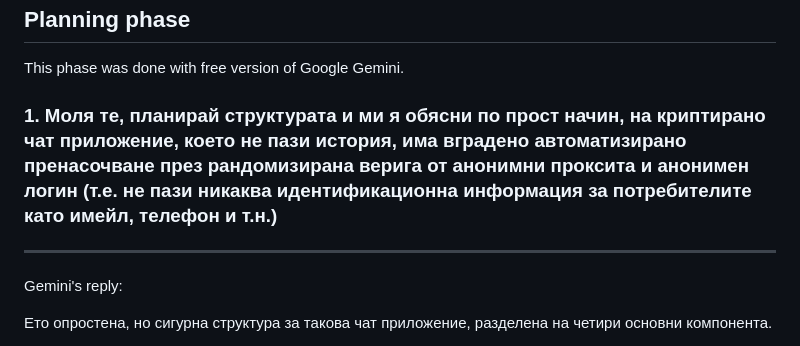
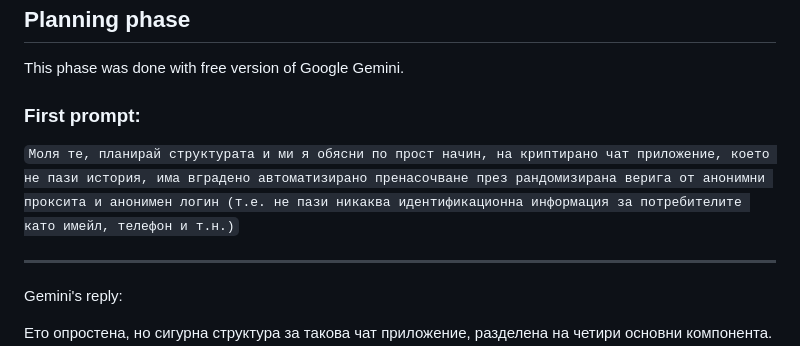
Before and after one commit to Mayvena/anonchat, a Markdown page: PROMPTS.md, the part around the change. GitHub-like rendering.

Commit message:
Update PROMPTS.md with first prompt example
Added a first prompt example for planning a secure chat application.

````diff
--- a/PROMPTS.md
+++ b/PROMPTS.md
@@ -8,7 +8,9 @@ Note that most initial prompts were in Bulgarian and the project was developed b
 
 This phase was done with free version of Google Gemini.
 
-### 1. Моля те, планирай структурата и ми я обясни по прост начин, на криптирано чат приложение, което не пази история, има вградено автоматизирано пренасочване през рандомизирана верига от анонимни проксита и анонимен логин (т.е. не пази никаква идентификационна информация за потребителите като имейл, телефон и т.н.)
+### First prompt:
+
+```Моля те, планирай структурата и ми я обясни по прост начин, на криптирано чат приложение, което не пази история, има вградено автоматизирано пренасочване през рандомизирана верига от анонимни проксита и анонимен логин (т.е. не пази никаква идентификационна информация за потребителите като имейл, телефон и т.н.)```
 
 ---
 
````
